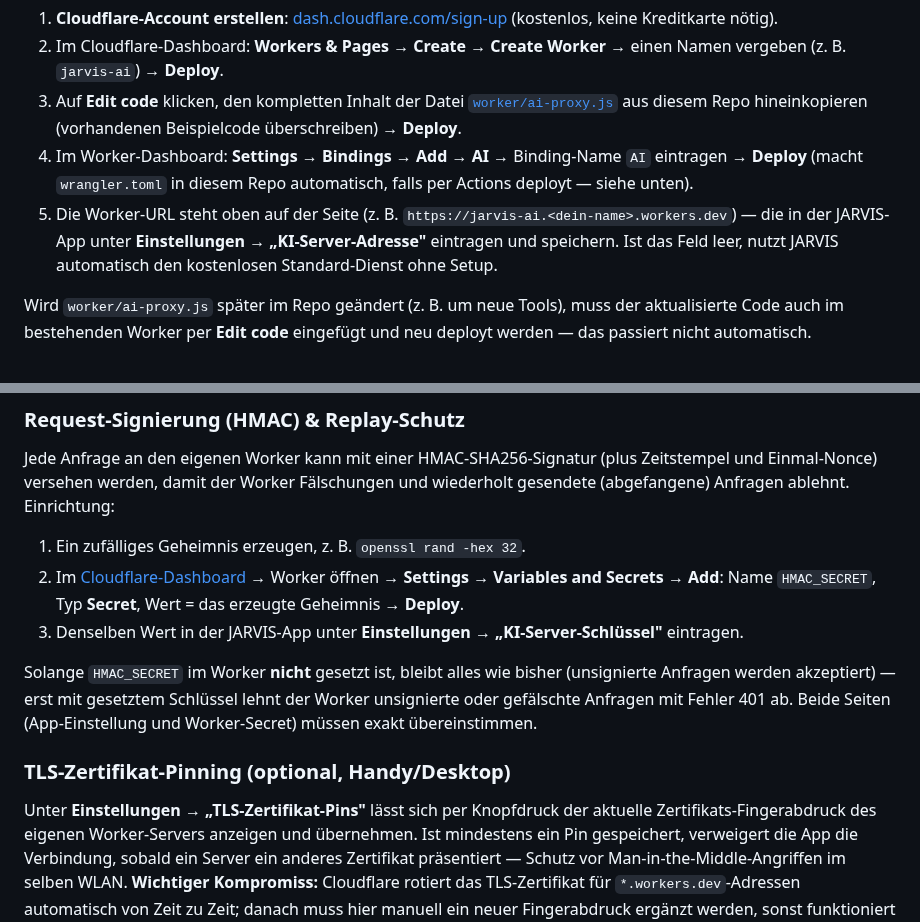
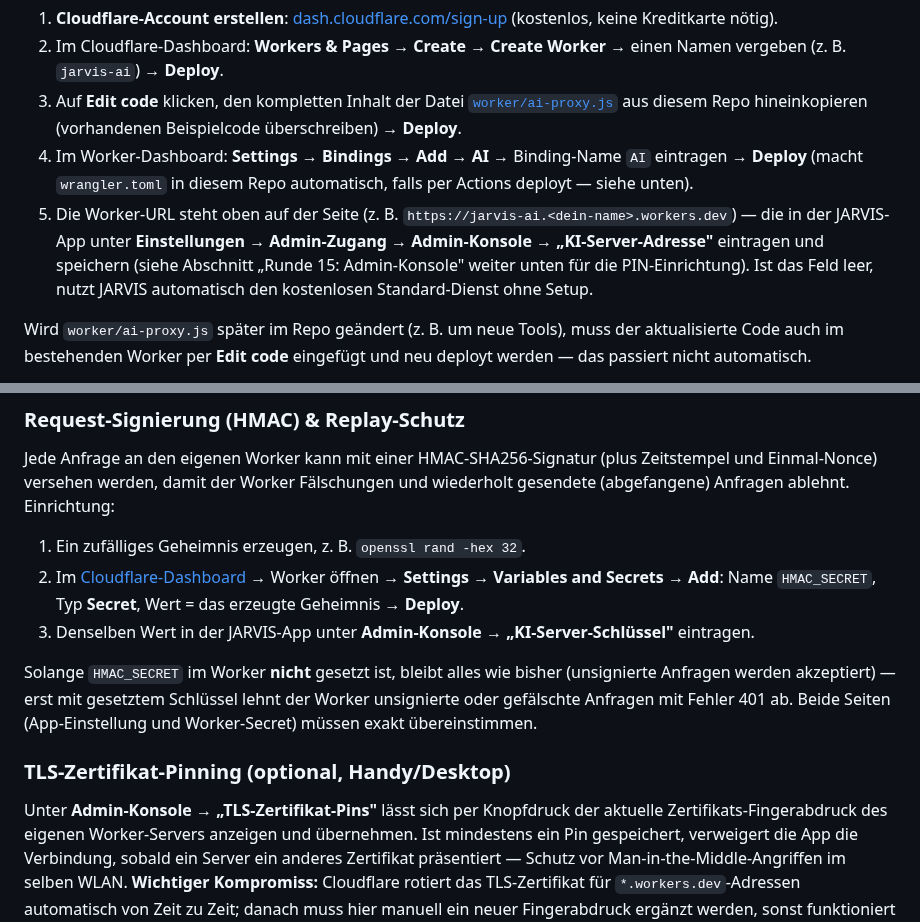
Before and after one commit to ibrahim200832/jarvis-mobile, a Markdown page: README.md, 2 parts joined by grey strips. GitHub-like rendering.

```diff
--- a/README.md
+++ b/README.md
@@ -140,7 +140,7 @@ Als KI kommt dabei **Cloudflare Workers AI** zum Einsatz — ein offenes Modell
 2. Im Cloudflare-Dashboard: **Workers & Pages → Create → Create Worker** → einen Namen vergeben (z. B. `jarvis-ai`) → **Deploy**.
 3. Auf **Edit code** klicken, den kompletten Inhalt der Datei [`worker/ai-proxy.js`](worker/ai-proxy.js) aus diesem Repo hineinkopieren (vorhandenen Beispielcode überschreiben) → **Deploy**.
 4. Im Worker-Dashboard: **Settings → Bindings → Add → AI** → Binding-Name `AI` eintragen → **Deploy** (macht `wrangler.toml` in diesem Repo automatisch, falls per Actions deployt — siehe unten).
-5. Die Worker-URL steht oben auf der Seite (z. B. `https://jarvis-ai.<dein-name>.workers.dev`) — die in der JARVIS-App unter **Einstellungen → „KI-Server-Adresse"** eintragen und speichern. Ist das Feld leer, nutzt JARVIS automatisch den kostenlosen Standard-Dienst ohne Setup.
+5. Die Worker-URL steht oben auf der Seite (z. B. `https://jarvis-ai.<dein-name>.workers.dev`) — die in der JARVIS-App unter **Einstellungen → Admin-Zugang → Admin-Konsole → „KI-Server-Adresse"** eintragen und speichern (siehe Abschnitt „Runde 15: Admin-Konsole" weiter unten für die PIN-Einrichtung). Ist das Feld leer, nutzt JARVIS automatisch den kostenlosen Standard-Dienst ohne Setup.
 
 Wird `worker/ai-proxy.js` später im Repo geändert (z. B. um neue Tools), muss der aktualisierte Code auch im bestehenden Worker per **Edit code** eingefügt und neu deployt werden — das passiert nicht automatisch.
 
@@ -163,7 +163,7 @@ Anfragen ablehnt. Einrichtung:
 1. Ein zufälliges Geheimnis erzeugen, z. B. `openssl rand -hex 32`.
 2. Im [Cloudflare-Dashboard](https://dash.cloudflare.com) → Worker öffnen → **Settings → Variables and
    Secrets → Add**: Name `HMAC_SECRET`, Typ **Secret**, Wert = das erzeugte Geheimnis → **Deploy**.
-3. Denselben Wert in der JARVIS-App unter **Einstellungen → „KI-Server-Schlüssel"** eintragen.
+3. Denselben Wert in der JARVIS-App unter **Admin-Konsole → „KI-Server-Schlüssel"** eintragen.
 
 Solange `HMAC_SECRET` im Worker **nicht** gesetzt ist, bleibt alles wie bisher (unsignierte Anfragen
 werden akzeptiert) — erst mit gesetztem Schlüssel lehnt der Worker unsignierte oder gefälschte Anfragen
@@ -171,7 +171,7 @@ mit Fehler 401 ab. Beide Seiten (App-Einstellung und Worker-Secret) müssen exak
 
 ### TLS-Zertifikat-Pinning (optional, Handy/Desktop)
 
-Unter **Einstellungen → „TLS-Zertifikat-Pins"** lässt sich per Knopfdruck der aktuelle
+Unter **Admin-Konsole → „TLS-Zertifikat-Pins"** lässt sich per Knopfdruck der aktuelle
 Zertifikats-Fingerabdruck des eigenen Worker-Servers anzeigen und übernehmen. Ist mindestens ein Pin
 gespeichert, verweigert die App die Verbindung, sobald ein Server ein anderes Zertifikat präsentiert —
 Schutz vor Man-in-the-Middle-Angriffen im selben WLAN. **Wichtiger Kompromiss:** Cloudflare rotiert das
```
Also changed, not shown: other parts of README.md (+47 -0 lines).
